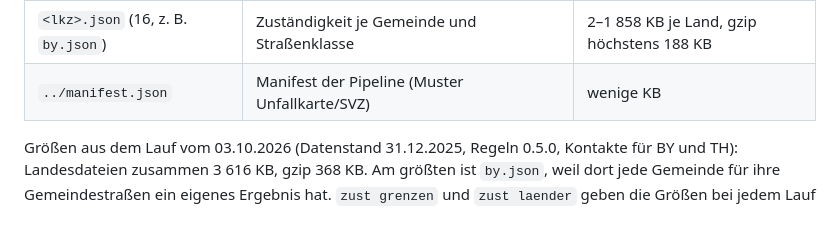
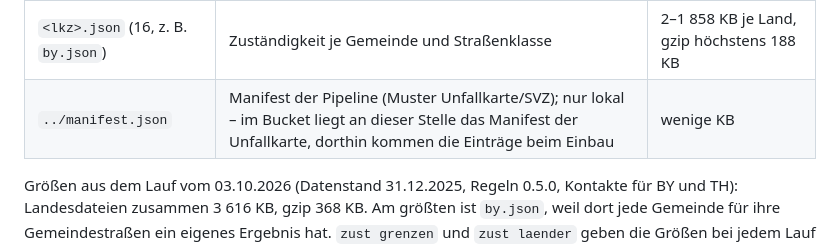
Before and after one commit to vizsim/wer-ist-zustaendig, a Markdown page: docs/VERTRAG.md, the part around the change. Drawn GitHub-style; blank space fills up the shorter version.

```diff
--- a/docs/VERTRAG.md
+++ b/docs/VERTRAG.md
@@ -32,7 +32,7 @@ oder im Bucket, auf `localhost` beliebig.
 | `gemeinden.pmtiles` | Grenzschicht: Layer `gemeinden` und `kreise` | 30 MB; über 100 MB erst abstimmen |
 | `index.json` | Übersicht: Regel- und Datenstand, Quellen, Liste der Länder | wenige KB |
 | `<lkz>.json` (16, z. B. `by.json`) | Zuständigkeit je Gemeinde und Straßenklasse | 2–1 858 KB je Land, gzip höchstens 188 KB |
-| `../manifest.json` | Manifest der Pipeline (Muster Unfallkarte/SVZ) | wenige KB |
+| `../manifest.json` | Manifest der Pipeline (Muster Unfallkarte/SVZ); nur lokal – im Bucket liegt an dieser Stelle das Manifest der Unfallkarte, dorthin kommen die Einträge beim Einbau | wenige KB |
 
 Größen aus dem Lauf vom 03.10.2026 (Datenstand 31.12.2025, Regeln 0.5.0, Kontakte für BY und TH):
 Landesdateien zusammen 3 616 KB, gzip 368 KB. Am größten ist `by.json`, weil dort jede Gemeinde
```
Also changed, not shown: docs/TODO.md (+2 -1 lines).
